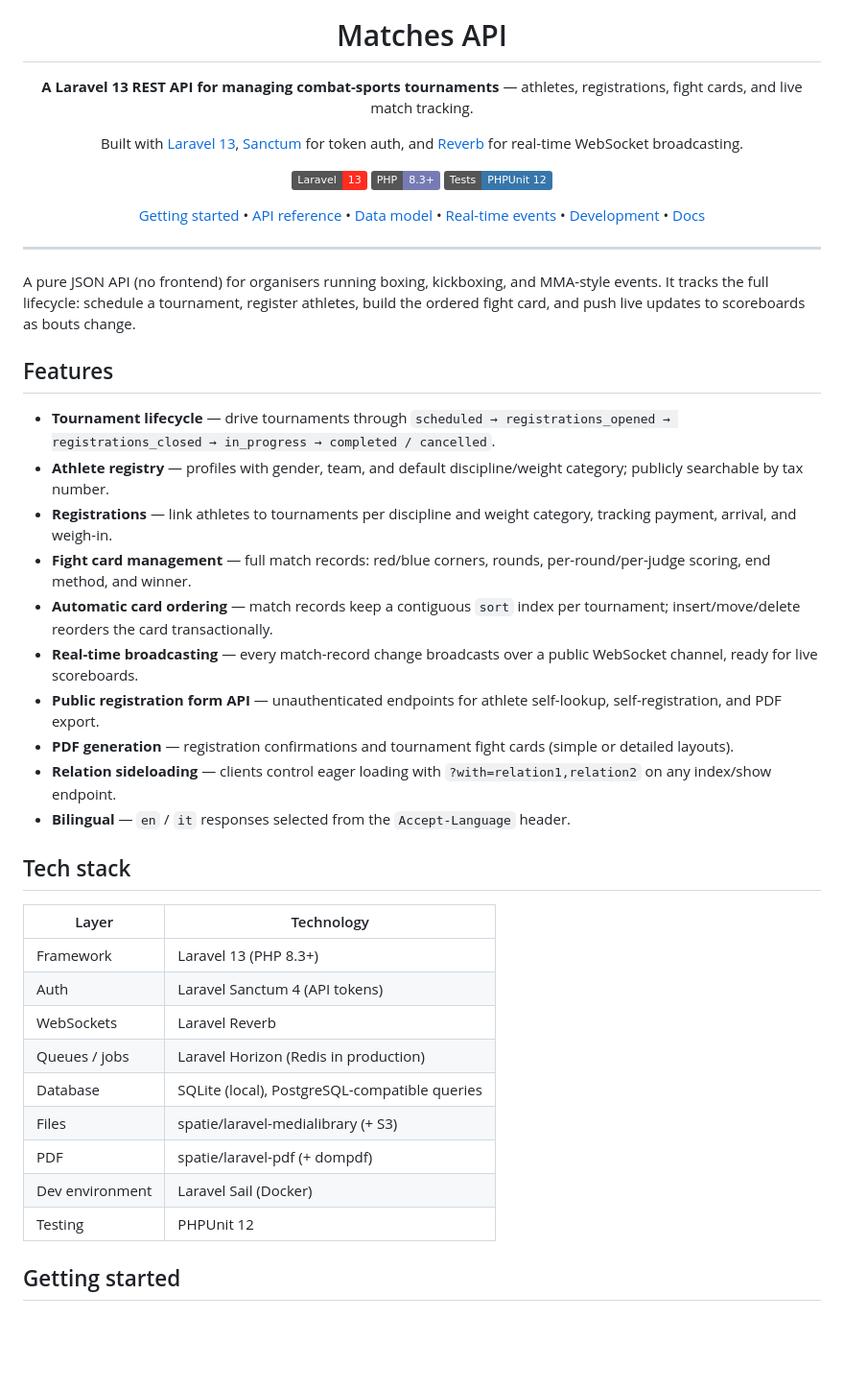
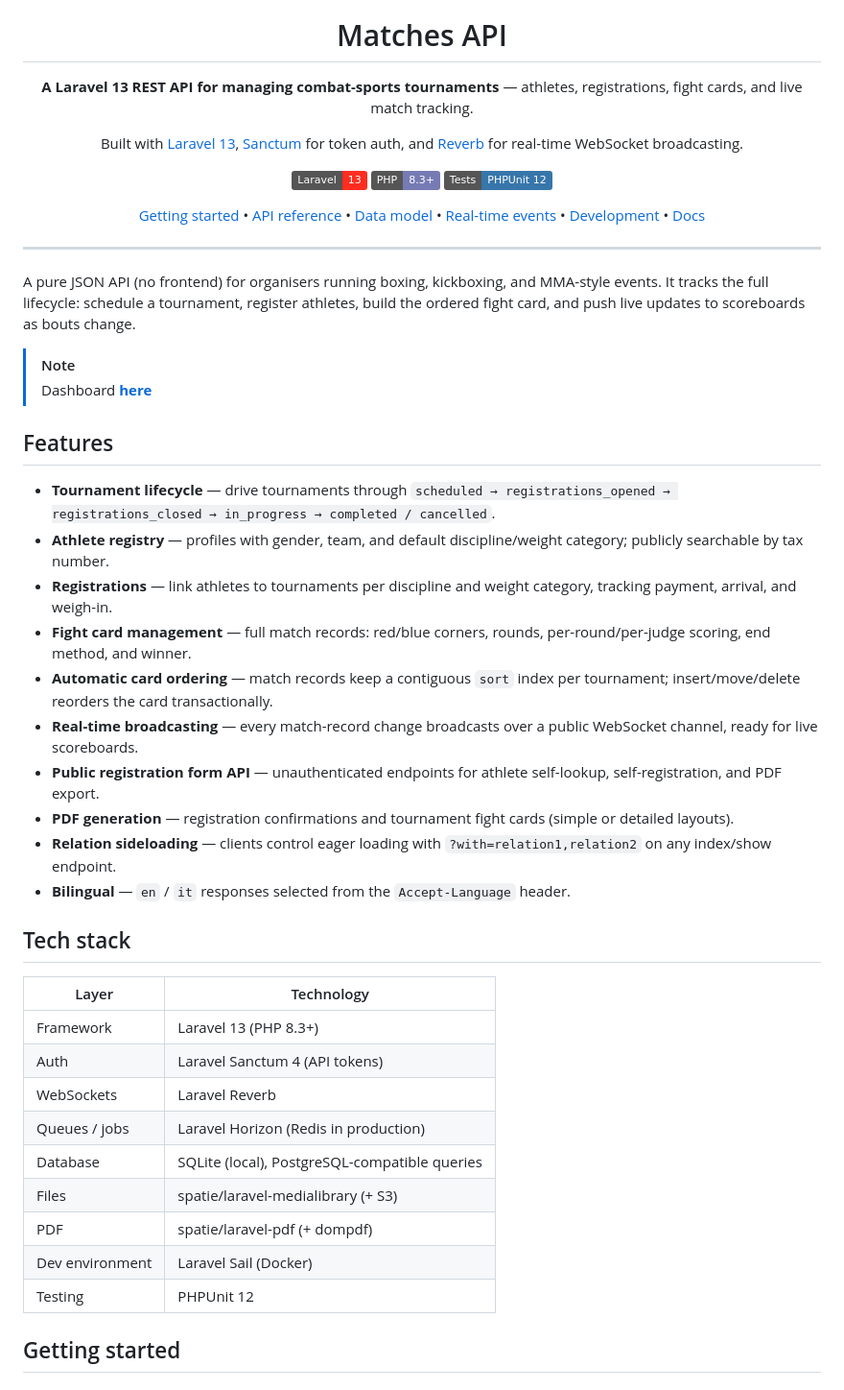
Before and after one commit to davideccia/matches-api, a Markdown page: README.md, the part around one of its changes. Shown at 96% size. Rendered like a GitHub page; badges without logos; blank space fills up the shorter version.

Commit message:
chore: README.md

```diff
--- a/README.md
+++ b/README.md
@@ -4,9 +4,11 @@
 
 # Matches API
 
-**A Laravel 13 REST API for managing combat-sports tournaments** — athletes, registrations, fight cards, and live match tracking.
+**A Laravel 13 REST API for managing combat-sports tournaments** — athletes, registrations, fight cards, and live match
+tracking.
 
-Built with [Laravel 13](https://laravel.com), [Sanctum](https://laravel.com/docs/sanctum) for token auth, and [Reverb](https://laravel.com/docs/reverb) for real-time WebSocket broadcasting.
+Built with [Laravel 13](https://laravel.com), [Sanctum](https://laravel.com/docs/sanctum) for token auth,
+and [Reverb](https://laravel.com/docs/reverb) for real-time WebSocket broadcasting.
 
 ![Laravel](https://img.shields.io/badge/Laravel-13-FF2D20?logo=laravel&logoColor=white)
 ![PHP](https://img.shields.io/badge/PHP-8.3+-777BB4?logo=php&logoColor=white)
@@ -18,34 +20,46 @@ Built with [Laravel 13](https://laravel.com), [Sanctum](https://laravel.com/docs
 
 ---
 
-A pure JSON API (no frontend) for organisers running boxing, kickboxing, and MMA-style events. It tracks the full lifecycle: schedule a tournament, register athletes, build the ordered fight card, and push live updates to scoreboards as bouts change.
+A pure JSON API (no frontend) for organisers running boxing, kickboxing, and MMA-style events. It tracks the full
+lifecycle: schedule a tournament, register athletes, build the ordered fight card, and push live updates to scoreboards
+as bouts change.
+
+> [!NOTE]
+> Dashboard [**here**](https://codeberg.org/davideccia/matches-dashboard-laravel)
 
 ## Features
 
-- **Tournament lifecycle** — drive tournaments through `scheduled → registrations_opened → registrations_closed → in_progress → completed / cancelled`.
-- **Athlete registry** — profiles with gender, team, and default discipline/weight category; publicly searchable by tax number.
-- **Registrations** — link athletes to tournaments per discipline and weight category, tracking payment, arrival, and weigh-in.
-- **Fight card management** — full match records: red/blue corners, rounds, per-round/per-judge scoring, end method, and winner.
-- **Automatic card ordering** — match records keep a contiguous `sort` index per tournament; insert/move/delete reorders the card transactionally.
-- **Real-time broadcasting** — every match-record change broadcasts over a public WebSocket channel, ready for live scoreboards.
-- **Public registration form API** — unauthenticated endpoints for athlete self-lookup, self-registration, and PDF export.
+- **Tournament lifecycle** — drive tournaments through
+  `scheduled → registrations_opened → registrations_closed → in_progress → completed / cancelled`.
+- **Athlete registry** — profiles with gender, team, and default discipline/weight category; publicly searchable by tax
+  number.
+- **Registrations** — link athletes to tournaments per discipline and weight category, tracking payment, arrival, and
+  weigh-in.
+- **Fight card management** — full match records: red/blue corners, rounds, per-round/per-judge scoring, end method, and
+  winner.
+- **Automatic card ordering** — match records keep a contiguous `sort` index per tournament; insert/move/delete reorders
+  the card transactionally.
+- **Real-time broadcasting** — every match-record change broadcasts over a public WebSocket channel, ready for live
+  scoreboards.
+- **Public registration form API** — unauthenticated endpoints for athlete self-lookup, self-registration, and PDF
+  export.
 - **PDF generation** — registration confirmations and tournament fight cards (simple or detailed layouts).
 - **Relation sideloading** — clients control eager loading with `?with=relation1,relation2` on any index/show endpoint.
 - **Bilingual** — `en` / `it` responses selected from the `Accept-Language` header.
 
 ## Tech stack
 
-| Layer | Technology |
-|---|---|
-| Framework | Laravel 13 (PHP 8.3+) |
-| Auth | Laravel Sanctum 4 (API tokens) |
-| WebSockets | Laravel Reverb |
-| Queues / jobs | Laravel Horizon (Redis in production) |
-| Database | SQLite (local), PostgreSQL-compatible queries |
-| Files | spatie/laravel-medialibrary (+ S3) |
-| PDF | spatie/laravel-pdf (+ dompdf) |
-| Dev environment | Laravel Sail (Docker) |
-| Testing | PHPUnit 12 |
+| Layer           | Technology                                    |
+|-----------------|-----------------------------------------------|
+| Framework       | Laravel 13 (PHP 8.3+)                         |
+| Auth            | Laravel Sanctum 4 (API tokens)                |
+| WebSockets      | Laravel Reverb                                |
+| Queues / jobs   | Laravel Horizon (Redis in production)         |
+| Database        | SQLite (local), PostgreSQL-compatible queries |
+| Files           | spatie/laravel-medialibrary (+ S3)            |
+| PDF             | spatie/laravel-pdf (+ dompdf)                 |
+| Dev environment | Laravel Sail (Docker)                         |
+| Testing         | PHPUnit 12                                    |
 
 ## Getting started
 
```
Also changed, not shown: other parts of README.md (+57 -47 lines).
